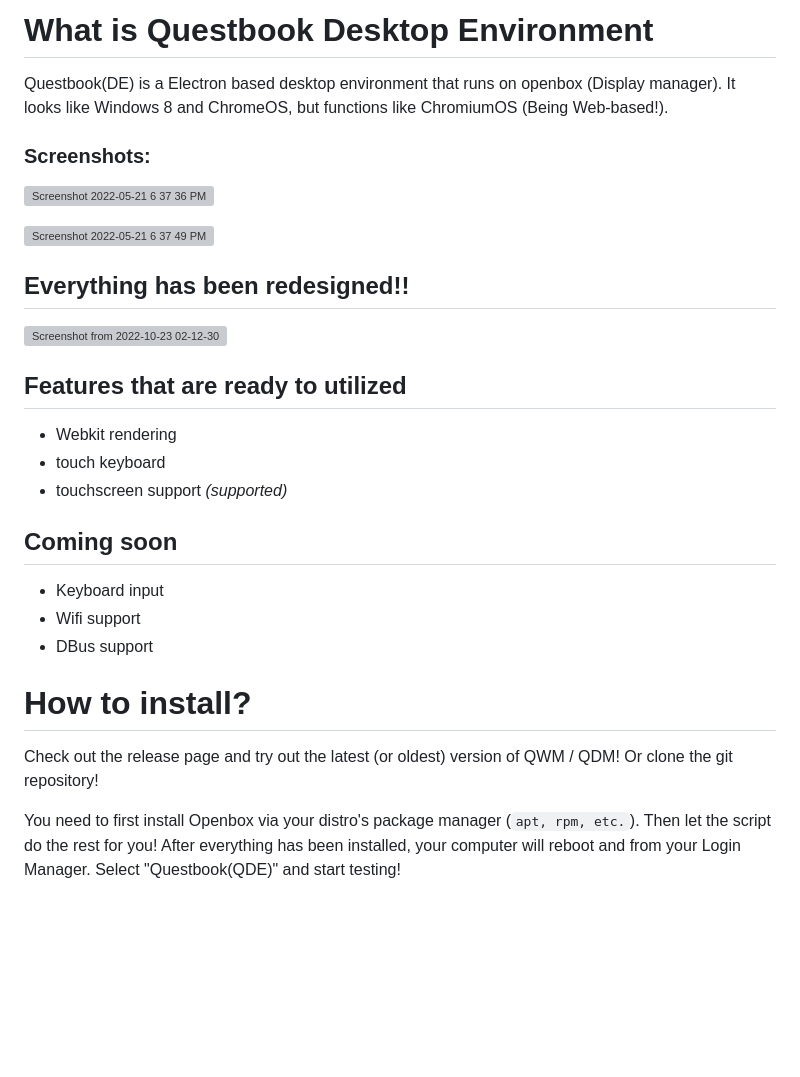
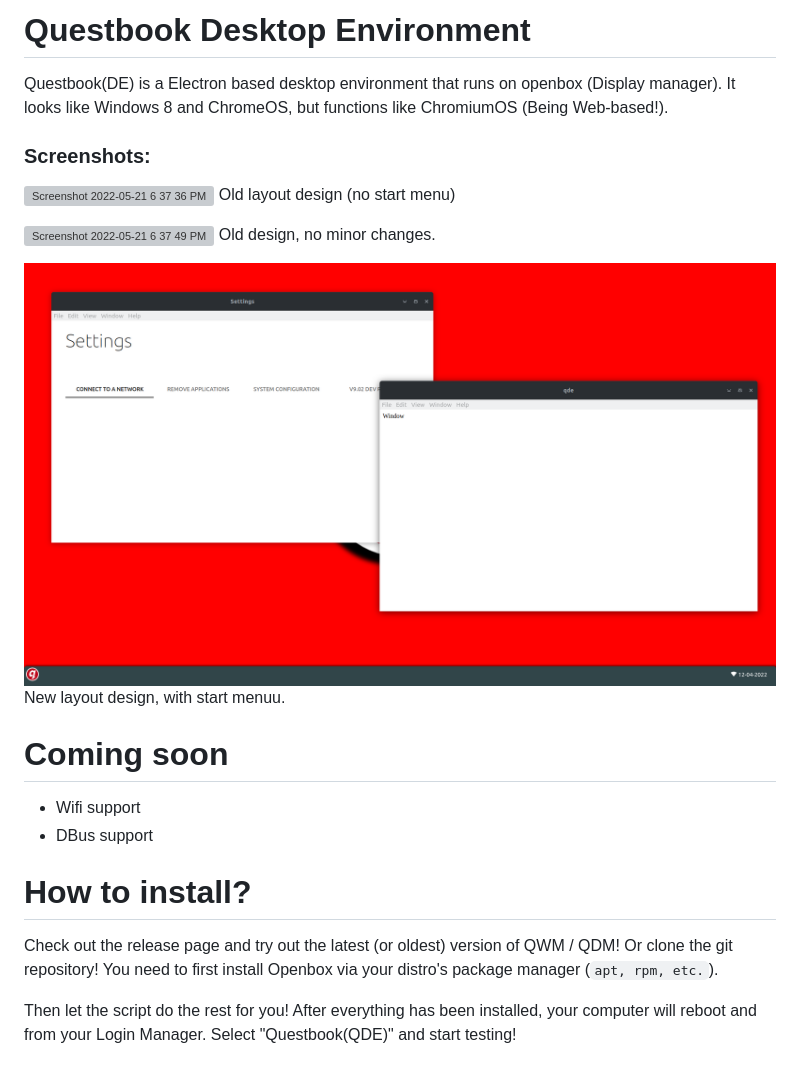
Before and after one commit to killopper2233/QuestbookDE, a Markdown page: README.md, the part around the change. Rendered like a GitHub page; pictures changed too: 205521099-a740ea9f-5473-4cf7-a7d1-d38be5151294.png (added); blank space fills up the shorter version; grey boxes are pictures that could not be loaded.

````diff
--- a/README.md
+++ b/README.md
@@ -1,29 +1,24 @@
-# What is Questbook Desktop Environment
+# Questbook Desktop Environment
+
 Questbook(DE) is a Electron based desktop environment that runs on openbox (Display manager). It looks like Windows 8 and ChromeOS, but functions like ChromiumOS (Being Web-based!).
 
 ### Screenshots:
 
-![Screenshot 2022-05-21 6 37 36 PM](https://user-images.githubusercontent.com/61961329/169674051-b4747b17-d11c-45a4-9c85-9582a5199b9c.png)
+![Screenshot 2022-05-21 6 37 36 PM](https://user-images.githubusercontent.com/61961329/169674051-b4747b17-d11c-45a4-9c85-9582a5199b9c.png) Old layout design (no start menu)
 
-![Screenshot 2022-05-21 6 37 49 PM](https://user-images.githubusercontent.com/61961329/169674050-601086d1-2225-4c00-86d0-cd2ba33c0360.png)
+![Screenshot 2022-05-21 6 37 49 PM](https://user-images.githubusercontent.com/61961329/169674050-601086d1-2225-4c00-86d0-cd2ba33c0360.png) Old design, no minor changes.
 
-## Everything has been redesigned!!
-![Screenshot from 2022-10-23 02-12-30](https://user-images.githubusercontent.com/61961329/197385342-dc86bbf1-88f1-4421-ae00-548491a4bd19.png)
+![205521099-a740ea9f-5473-4cf7-a7d1-d38be5151294](205521099-a740ea9f-5473-4cf7-a7d1-d38be5151294.png)New layout design, with start menuu.
 
 
-## Features that are ready to utilized
-* Webkit rendering
-* touch keyboard
-* touchscreen support *(supported)*
-
-## Coming soon
-* Keyboard input
+# Coming soon
 * Wifi support
 * DBus support
 
 # How to install?
 Check out the release page and try out the latest (or oldest) version of QWM / QDM!
 Or clone the git repository!
+You need to first install Openbox via your distro's package manager (```apt, rpm, etc.```).
 
-You need to first install Openbox via your distro's package manager (```apt, rpm, etc.```). Then let the script do the rest for you!
+Then let the script do the rest for you!
 After everything has been installed, your computer will reboot and from your Login Manager. Select "Questbook(QDE)" and start testing!
````
